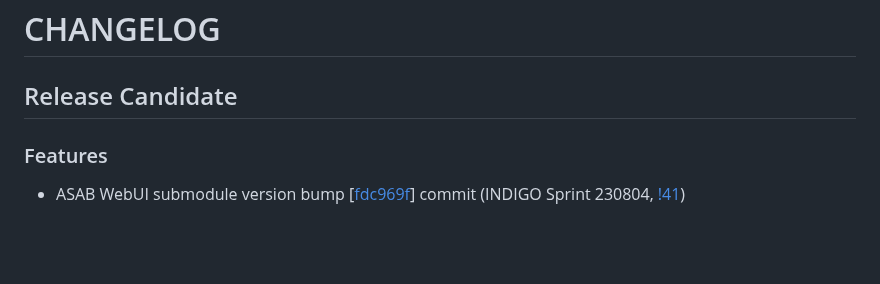
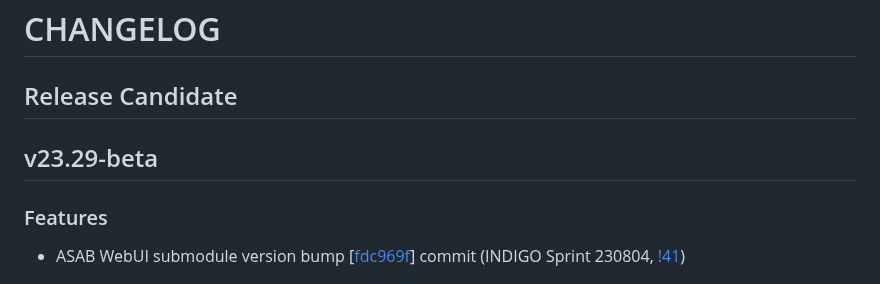
Before and after one commit to TeskaLabs/seacat-auth-webui, a Markdown page: CHANGELOG.md, the part around the change. GitHub-like rendering; blank space fills up the shorter version.

```diff
--- a/CHANGELOG.md
+++ b/CHANGELOG.md
@@ -1,6 +1,8 @@
 # CHANGELOG
 
 ## Release Candidate
+
+## v23.29-beta
 
 ### Features
 
```
